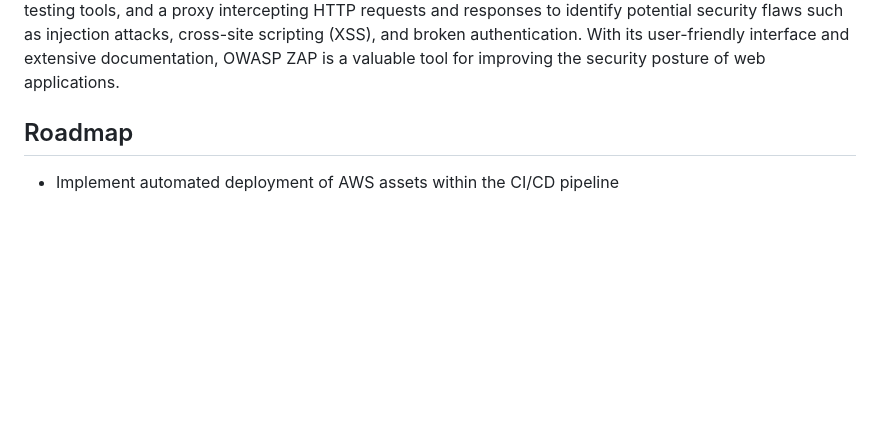
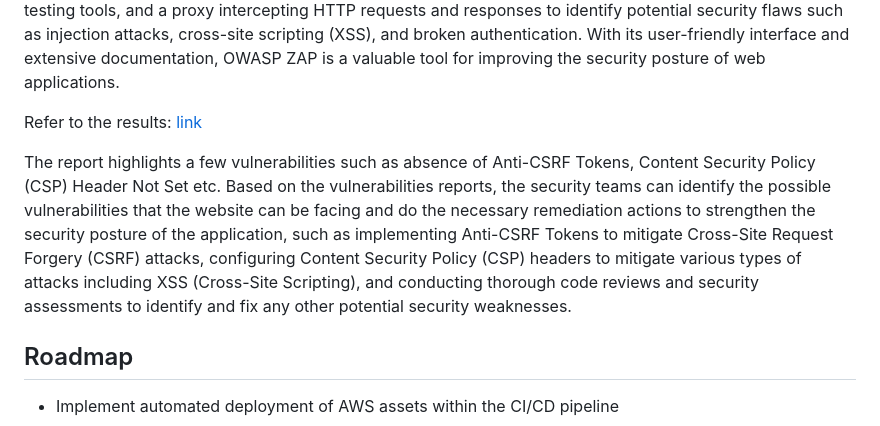
Before and after one commit to yangmz0528/sctp4-gp2-capstone-devsecops, a Markdown page: README.md, the part around one of its changes. GitHub-like rendering; blank space fills up the shorter version.

Commit message:
final update for readme

```diff
--- a/README.md
+++ b/README.md
@@ -84,6 +97,10 @@ Trivy is an open-source vulnerability scanner designed specifically for containe
 - Dynamic Application Security Testing (DAST) - OWASP ZAP
 
 OWASP ZAP (Zed Attack Proxy) is a widely used open-source web application security testing tool. It is designed to help developers and security professionals find security vulnerabilities in web applications during development and testing phases. ZAP offers a range of features including automated scanning, manual testing tools, and a proxy intercepting HTTP requests and responses to identify potential security flaws such as injection attacks, cross-site scripting (XSS), and broken authentication. With its user-friendly interface and extensive documentation, OWASP ZAP is a valuable tool for improving the security posture of web applications.
+
+Refer to the results: [link](https://github.com/yangmz0528/sctp4-gp2-capstone-devsecops/issues/15)
+
+The report highlights a few vulnerabilities such as absence of Anti-CSRF Tokens, Content Security Policy (CSP) Header Not Set etc. Based on the vulnerabilities reports, the security teams can identify the possible vulnerabilities that the website can be facing and do the necessary remediation actions to strengthen the security posture of the application, such as implementing Anti-CSRF Tokens to mitigate Cross-Site Request Forgery (CSRF) attacks, configuring Content Security Policy (CSP) headers to mitigate various types of attacks including XSS (Cross-Site Scripting), and conducting thorough code reviews and security assessments to identify and fix any other potential security weaknesses.
 
 ## Roadmap
 - Implement automated deployment of AWS assets within the CI/CD pipeline
```
Also changed, not shown: other parts of README.md (+13 -0 lines).
